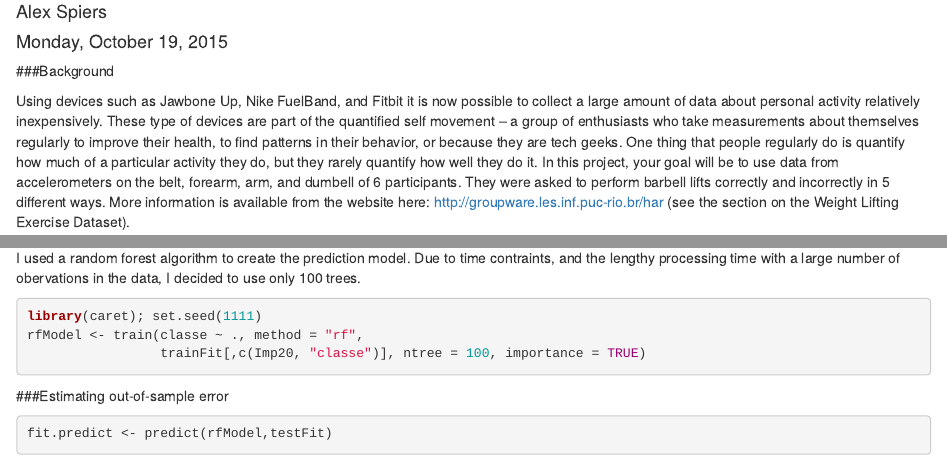
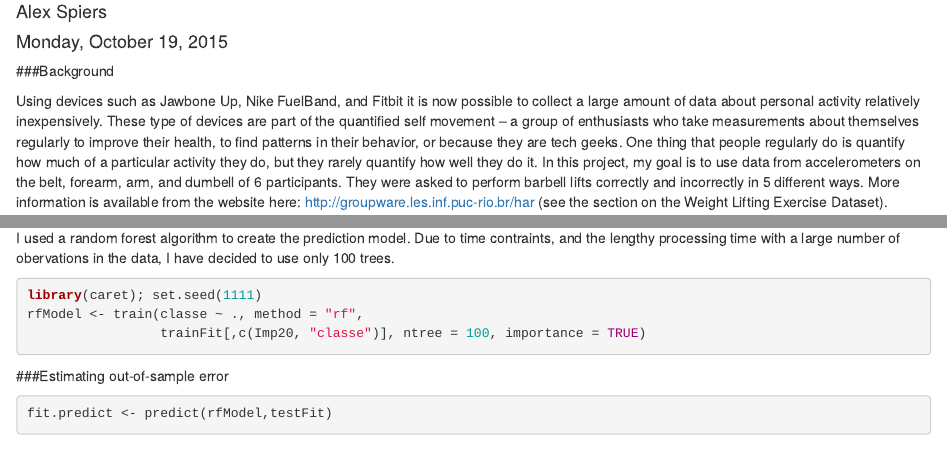
Before and after one commit to statneutrino/machlearn-project-coursera, an R Markdown document (PracMachLearn.Rmd): the page in a window 1100 px wide, from 70 px down, and a second part further down, joined at a grey line. Rendered offline with R 4.5, knitr and Pandoc, with nearby package versions; some code elsewhere in the file could not run offline.

Commit message:
Update PracMachLearn.Rmd

````diff
--- a/PracMachLearn.Rmd
+++ b/PracMachLearn.Rmd
@@ -7,7 +7,7 @@ output: html_document
 
 ###Background
 
-Using devices such as Jawbone Up, Nike FuelBand, and Fitbit it is now possible to collect a large amount of data about personal activity relatively inexpensively. These type of devices are part of the quantified self movement – a group of enthusiasts who take measurements about themselves regularly to improve their health, to find patterns in their behavior, or because they are tech geeks. One thing that people regularly do is quantify how much of a particular activity they do, but they rarely quantify how well they do it. In this project, your goal will be to use data from accelerometers on the belt, forearm, arm, and dumbell of 6 participants. They were asked to perform barbell lifts correctly and incorrectly in 5 different ways. More information is available from the website here: http://groupware.les.inf.puc-rio.br/har (see the section on the Weight Lifting Exercise Dataset).
+Using devices such as Jawbone Up, Nike FuelBand, and Fitbit it is now possible to collect a large amount of data about personal activity relatively inexpensively. These type of devices are part of the quantified self movement – a group of enthusiasts who take measurements about themselves regularly to improve their health, to find patterns in their behavior, or because they are tech geeks. One thing that people regularly do is quantify how much of a particular activity they do, but they rarely quantify how well they do it. In this project, my goal is to use data from accelerometers on the belt, forearm, arm, and dumbell of 6 participants. They were asked to perform barbell lifts correctly and incorrectly in 5 different ways. More information is available from the website here: http://groupware.les.inf.puc-rio.br/har (see the section on the Weight Lifting Exercise Dataset).
 
 The goal of the project is to predict the manner in which they did the exercise. This is the "classe" variable in the training set.
 
@@ -72,7 +72,7 @@ testFit <- fit.train[-inTrain,]
 ```
 ###Creating the Random Forest Model
 
-I used a random forest algorithm to create the prediction model. Due to time contraints, and the lengthy processing time with a large number of obervations in the data, I decided to use only 100 trees.
+I used a random forest algorithm to create the prediction model. Due to time contraints, and the lengthy processing time with a large number of obervations in the data, I have decided to use only 100 trees.
 
 ```{r eval = FALSE}
 library(caret); set.seed(1111)
````
